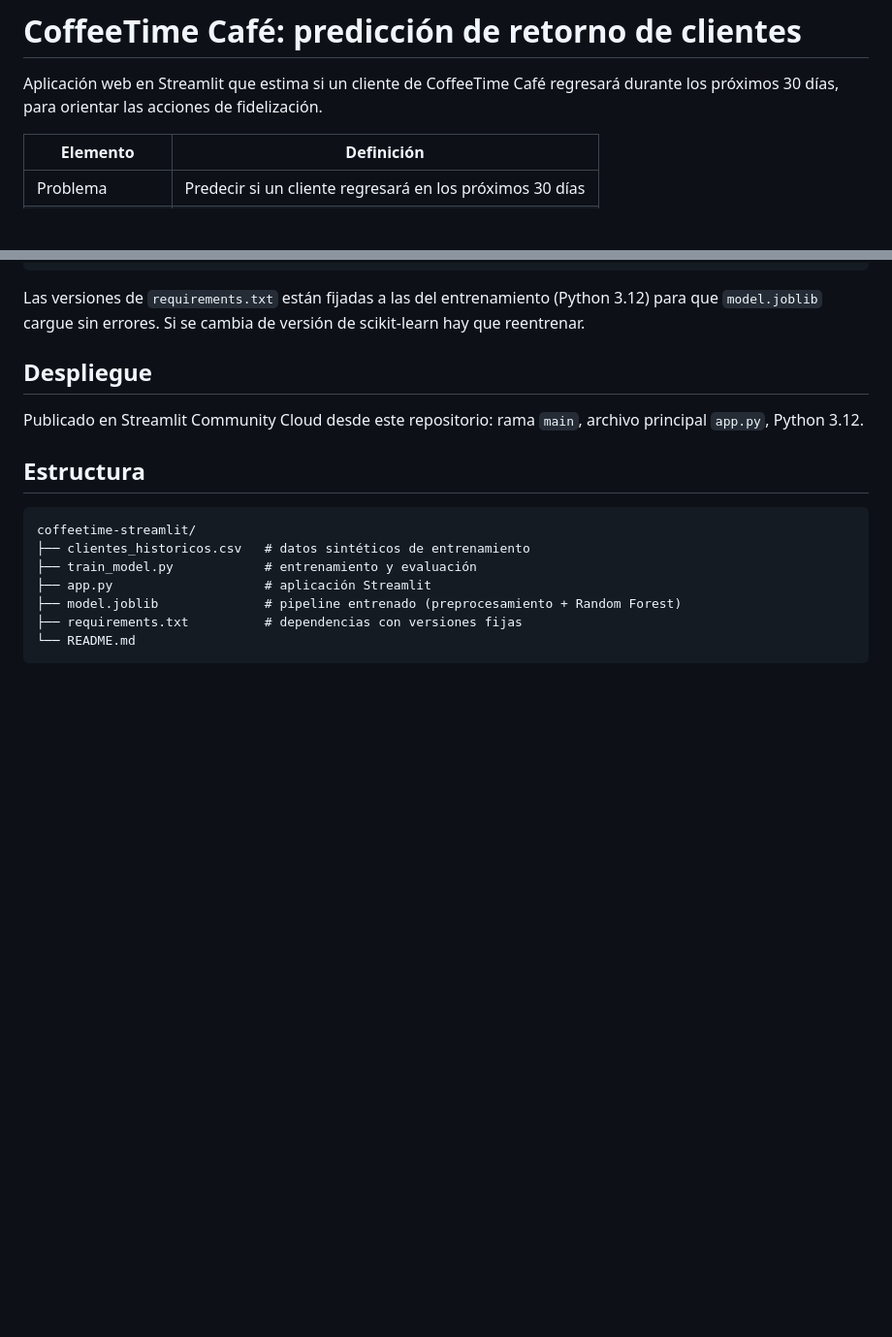
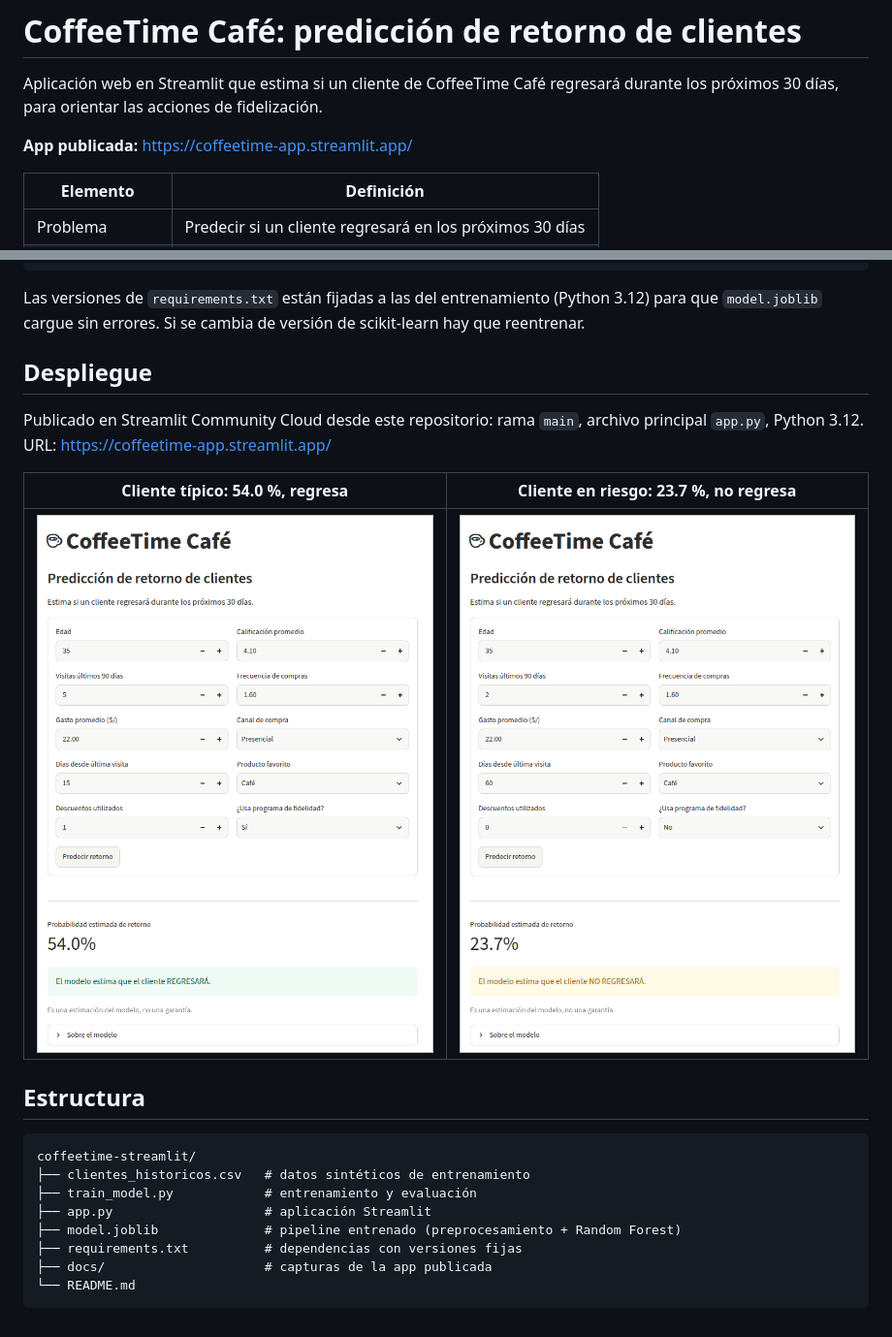
Before and after one commit to R0SEWT/coffeetime-streamlit, a Markdown page: README.md, 2 parts joined by grey strips. Shown at 97% size. Rendered like a GitHub page; pictures changed too: docs/prediccion_no_regresa.png (added), docs/prediccion_regresa.png (added); blank space fills up the shorter version.

Commit message:
README: URL de la app publicada y capturas de prueba

````diff
--- a/README.md
+++ b/README.md
@@ -2,6 +2,8 @@
 
 Aplicación web en Streamlit que estima si un cliente de CoffeeTime Café regresará durante los
 próximos 30 días, para orientar las acciones de fidelización.
+
+**App publicada:** <https://coffeetime-app.streamlit.app/>
 
 | Elemento | Definición |
 |---|---|
@@ -91,7 +93,11 @@ Las versiones de `requirements.txt` están fijadas a las del entrenamiento (Pyth
 ## Despliegue
 
 Publicado en Streamlit Community Cloud desde este repositorio: rama `main`, archivo principal
-`app.py`, Python 3.12.
+`app.py`, Python 3.12. URL: <https://coffeetime-app.streamlit.app/>
+
+| Cliente típico: 54.0 %, regresa | Cliente en riesgo: 23.7 %, no regresa |
+|---|---|
+| ![Predicción de un cliente que regresa](docs/prediccion_regresa.png) | ![Predicción de un cliente que no regresa](docs/prediccion_no_regresa.png) |
 
 ## Estructura
 
@@ -102,5 +108,6 @@ coffeetime-streamlit/
 ├── app.py                    # aplicación Streamlit
 ├── model.joblib              # pipeline entrenado (preprocesamiento + Random Forest)
 ├── requirements.txt          # dependencias con versiones fijas
+├── docs/                     # capturas de la app publicada
 └── README.md
 ```
````
